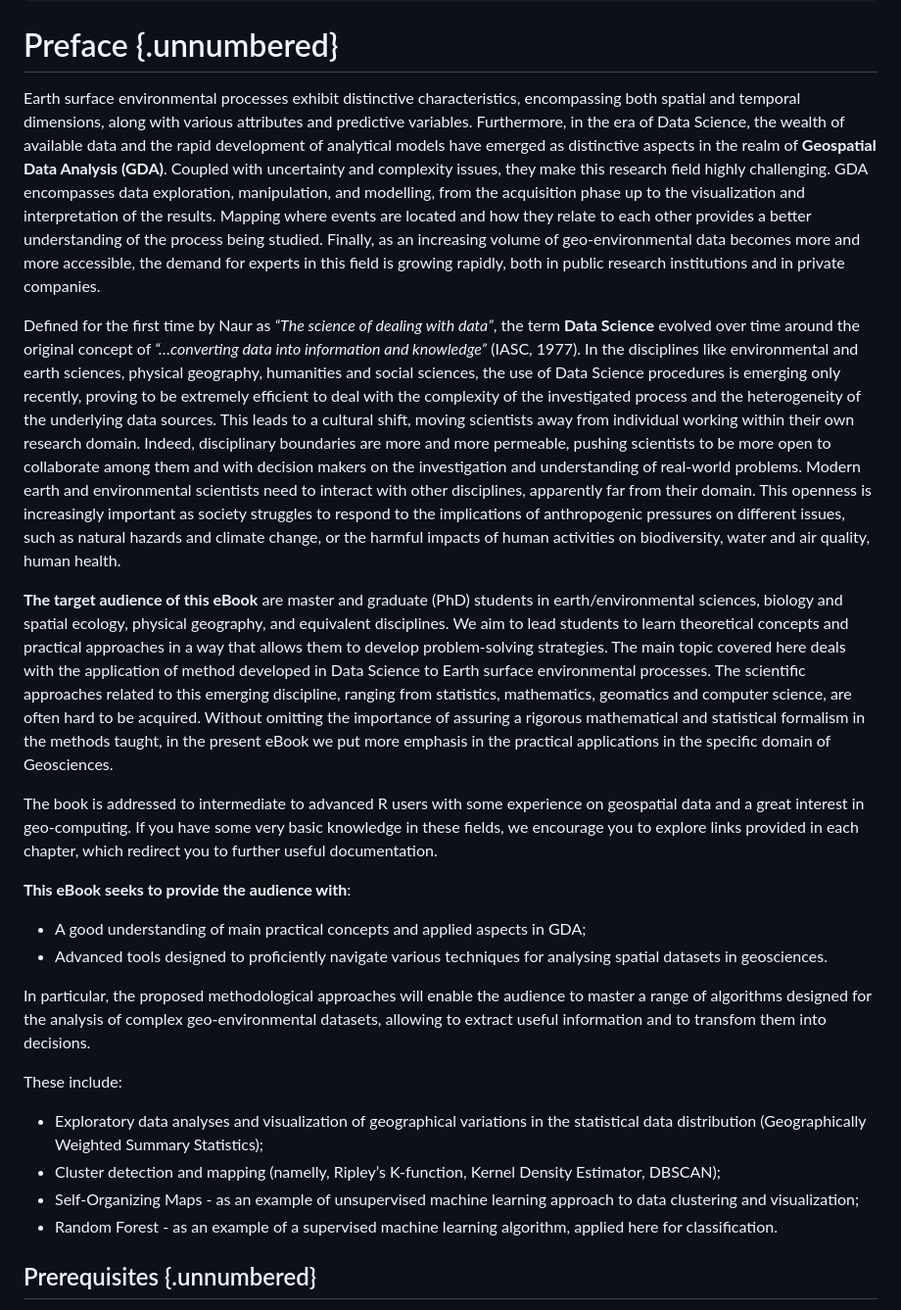
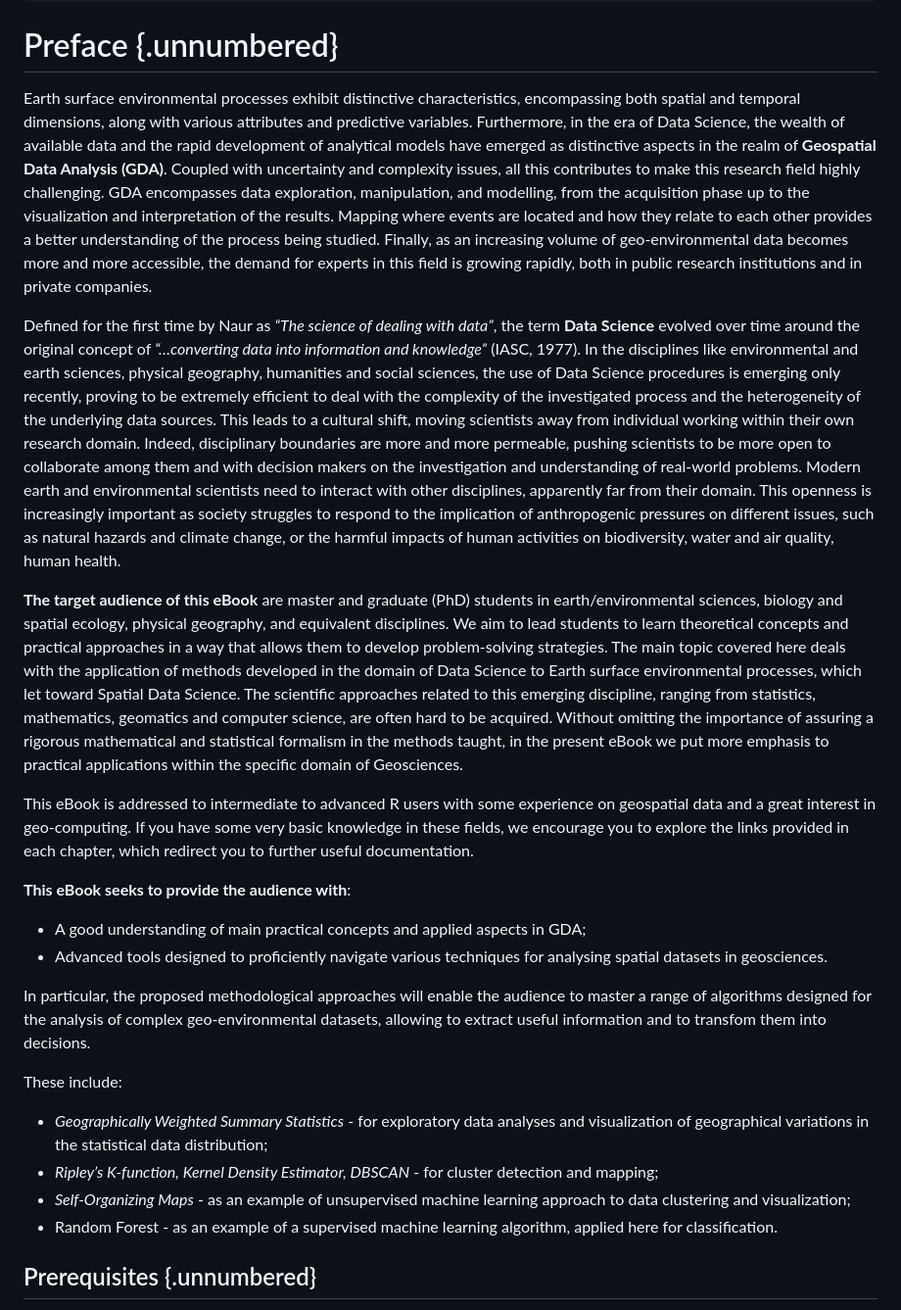
Before and after one commit to Unil-SGC/AGDA-Rbook, a Markdown page: _book/index.md, the part around the change. Shown at 98% size. Rendered like a GitHub page.

```diff
--- a/_book/index.md
+++ b/_book/index.md
@@ -18,13 +18,13 @@ editor_options:
 
 # Preface {.unnumbered}
 
-Earth surface environmental processes exhibit distinctive characteristics, encompassing both spatial and temporal dimensions, along with various attributes and predictive variables. Furthermore, in the era of Data Science, the wealth of available data and the rapid development of analytical models have emerged as distinctive aspects in the realm of **Geospatial Data Analysis (GDA)**. Coupled with uncertainty and complexity issues, they make this research field highly challenging. GDA encompasses data exploration, manipulation, and modelling, from the acquisition phase up to the visualization and interpretation of the results. Mapping where events are located and how they relate to each other provides a better understanding of the process being studied. Finally, as an increasing volume of geo-environmental data becomes more and more accessible, the demand for experts in this field is growing rapidly, both in public research institutions and in private companies.
+Earth surface environmental processes exhibit distinctive characteristics, encompassing both spatial and temporal dimensions, along with various attributes and predictive variables. Furthermore, in the era of Data Science, the wealth of available data and the rapid development of analytical models have emerged as distinctive aspects in the realm of **Geospatial Data Analysis (GDA)**. Coupled with uncertainty and complexity issues, all this contributes to make this research field highly challenging. GDA encompasses data exploration, manipulation, and modelling, from the acquisition phase up to the visualization and interpretation of the results. Mapping where events are located and how they relate to each other provides a better understanding of the process being studied. Finally, as an increasing volume of geo-environmental data becomes more and more accessible, the demand for experts in this field is growing rapidly, both in public research institutions and in private companies.
 
-Defined for the first time by Naur as *“The science of dealing with data”*, the term **Data Science** evolved over time around the original concept of *“…converting data into information and knowledge”* (IASC, 1977). In the disciplines like environmental and earth sciences, physical geography, humanities and social sciences, the use of Data Science procedures is emerging only recently, proving to be extremely efficient to deal with the complexity of the investigated process and the heterogeneity of the underlying data sources. This leads to a cultural shift, moving scientists away from individual working within their own research domain. Indeed, disciplinary boundaries are more and more permeable, pushing scientists to be more open to collaborate among them and with decision makers on the investigation and understanding of real-world problems. Modern earth and environmental scientists need to interact with other disciplines, apparently far from their domain. This openness is increasingly important as society struggles to respond to the implications of anthropogenic pressures on different issues, such as natural hazards and climate change, or the harmful impacts of human activities on biodiversity, water and air quality, human health.
+Defined for the first time by Naur as *“The science of dealing with data”*, the term **Data Science** evolved over time around the original concept of *“…converting data into information and knowledge”* (IASC, 1977). In the disciplines like environmental and earth sciences, physical geography, humanities and social sciences, the use of Data Science procedures is emerging only recently, proving to be extremely efficient to deal with the complexity of the investigated process and the heterogeneity of the underlying data sources. This leads to a cultural shift, moving scientists away from individual working within their own research domain. Indeed, disciplinary boundaries are more and more permeable, pushing scientists to be more open to collaborate among them and with decision makers on the investigation and understanding of real-world problems. Modern earth and environmental scientists need to interact with other disciplines, apparently far from their domain. This openness is increasingly important as society struggles to respond to the implication of anthropogenic pressures on different issues, such as natural hazards and climate change, or the harmful impacts of human activities on biodiversity, water and air quality, human health.
 
-**The target audience of this eBook** are master and graduate (PhD) students in earth/environmental sciences, biology and spatial ecology, physical geography, and equivalent disciplines. We aim to lead students to learn theoretical concepts and practical approaches in a way that allows them to develop problem-solving strategies. The main topic covered here deals with the application of method developed in Data Science to Earth surface environmental processes. The scientific approaches related to this emerging discipline, ranging from statistics, mathematics, geomatics and computer science, are often hard to be acquired. Without omitting the importance of assuring a rigorous mathematical and statistical formalism in the methods taught, in the present eBook we put more emphasis in the practical applications in the specific domain of Geosciences.
+**The target audience of this eBook** are master and graduate (PhD) students in earth/environmental sciences, biology and spatial ecology, physical geography, and equivalent disciplines. We aim to lead students to learn theoretical concepts and practical approaches in a way that allows them to develop problem-solving strategies. The main topic covered here deals with the application of methods developed in the domain of Data Science to Earth surface environmental processes, which let toward Spatial Data Science. The scientific approaches related to this emerging discipline, ranging from statistics, mathematics, geomatics and computer science, are often hard to be acquired. Without omitting the importance of assuring a rigorous mathematical and statistical formalism in the methods taught, in the present eBook we put more emphasis to practical applications within the specific domain of Geosciences.
 
-The book is addressed to intermediate to advanced R users with some experience on geospatial data and a great interest in geo-computing. If you have some very basic knowledge in these fields, we encourage you to explore links provided in each chapter, which redirect you to further useful documentation.
+This eBook is addressed to intermediate to advanced R users with some experience on geospatial data and a great interest in geo-computing. If you have some very basic knowledge in these fields, we encourage you to explore the links provided in each chapter, which redirect you to further useful documentation.
 
 **This eBook seeks to provide the audience with**:
 - A good understanding of main practical concepts and applied aspects in GDA;
@@ -33,9 +33,9 @@ The book is addressed to intermediate to advanced R users with some experience o
 In particular, the proposed methodological approaches will enable the audience to master a range of algorithms designed for the analysis of complex geo-environmental datasets, allowing to extract useful information and to transfom them into decisions.
 
 These include:
-- Exploratory data analyses and visualization of geographical variations in the statistical data distribution (Geographically Weighted Summary Statistics);
-- Cluster detection and mapping (namelly, Ripley’s K-function, Kernel Density Estimator, DBSCAN);
-- Self-Organizing Maps - as an example of unsupervised machine learning approach to data clustering and visualization;
+- *Geographically Weighted Summary Statistics* - for exploratory data analyses and visualization of geographical variations in the statistical data distribution;
+- *Ripley’s K-function, Kernel Density Estimator, DBSCAN* - for cluster detection and mapping;
+- *Self-Organizing Maps* - as an example of unsupervised machine learning approach to data clustering and visualization;
 - Random Forest - as an example of a supervised machine learning algorithm, applied here for classification.
 
 ## Prerequisites  {.unnumbered}
```
